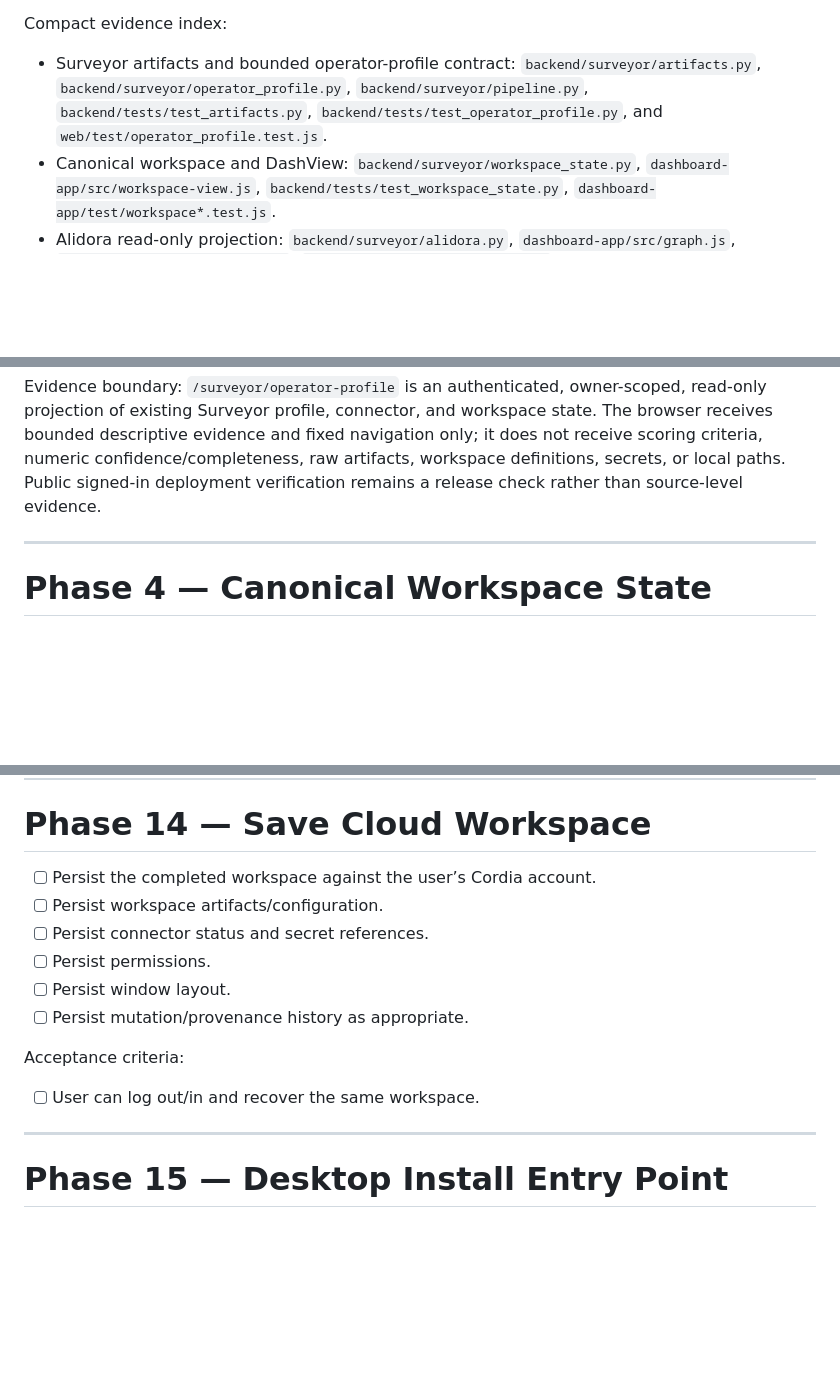
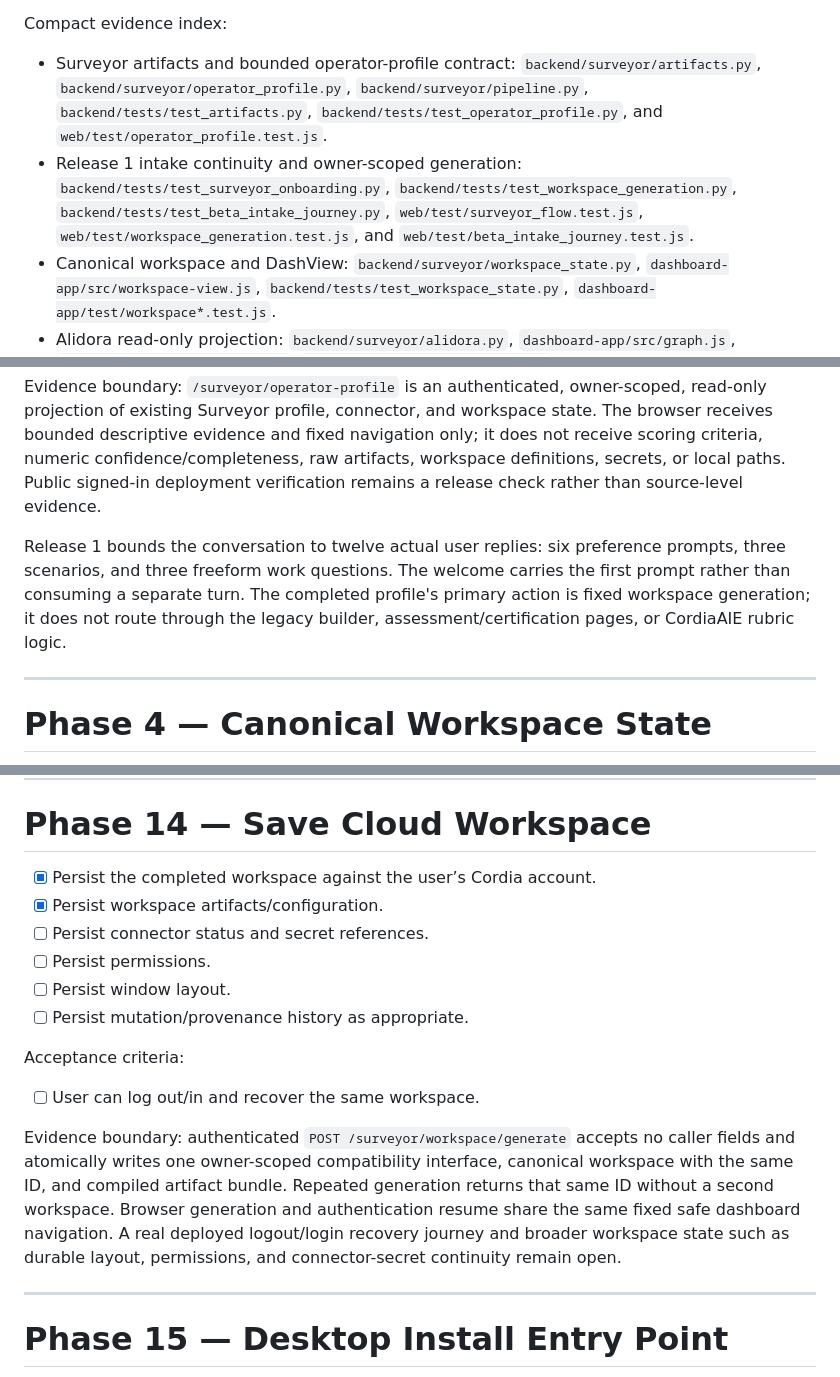
Before and after one commit to ItzJLaugh/Cordia, a Markdown page: docs/TODO_CORDIA_VERTICAL_SLICE.md, 3 parts joined by grey strips. Rendered like a GitHub page; blank space fills up the shorter version.

```diff
--- a/docs/TODO_CORDIA_VERTICAL_SLICE.md
+++ b/docs/TODO_CORDIA_VERTICAL_SLICE.md
@@ -19,6 +19,7 @@ The goal is not to implement every connector or every long-term feature at once.
 Compact evidence index:
 
 - Surveyor artifacts and bounded operator-profile contract: `backend/surveyor/artifacts.py`, `backend/surveyor/operator_profile.py`, `backend/surveyor/pipeline.py`, `backend/tests/test_artifacts.py`, `backend/tests/test_operator_profile.py`, and `web/test/operator_profile.test.js`.
+- Release 1 intake continuity and owner-scoped generation: `backend/tests/test_surveyor_onboarding.py`, `backend/tests/test_workspace_generation.py`, `backend/tests/test_beta_intake_journey.py`, `web/test/surveyor_flow.test.js`, `web/test/workspace_generation.test.js`, and `web/test/beta_intake_journey.test.js`.
 - Canonical workspace and DashView: `backend/surveyor/workspace_state.py`, `dashboard-app/src/workspace-view.js`, `backend/tests/test_workspace_state.py`, `dashboard-app/test/workspace*.test.js`.
 - Alidora read-only projection: `backend/surveyor/alidora.py`, `dashboard-app/src/graph.js`, `backend/tests/test_alidora.py`, `dashboard-app/src/graph.test.js`.
 - Connector, skill, and permission boundaries: `backend/surveyor/{capability_gateway,skills,permissions,github_connector}.py` and their matching `backend/tests/test_*.py` files.
@@ -102,6 +103,12 @@ The browser receives bounded descriptive evidence and fixed navigation only; it
 does not receive scoring criteria, numeric confidence/completeness, raw artifacts,
 workspace definitions, secrets, or local paths. Public signed-in deployment
 verification remains a release check rather than source-level evidence.
+
+Release 1 bounds the conversation to twelve actual user replies: six preference
+prompts, three scenarios, and three freeform work questions. The welcome carries
+the first prompt rather than consuming a separate turn. The completed profile's
+primary action is fixed workspace generation; it does not route through the
+legacy builder, assessment/certification pages, or CordiaAIE rubric logic.
 
 ---
 
@@ -333,8 +340,8 @@ Acceptance criteria:
 
 # Phase 14 — Save Cloud Workspace
 
-- [ ] Persist the completed workspace against the user’s Cordia account.
-- [ ] Persist workspace artifacts/configuration.
+- [x] Persist the completed workspace against the user’s Cordia account.
+- [x] Persist workspace artifacts/configuration.
 - [ ] Persist connector status and secret references.
 - [ ] Persist permissions.
 - [ ] Persist window layout.
@@ -343,6 +350,14 @@ Acceptance criteria:
 Acceptance criteria:
 
 - [ ] User can log out/in and recover the same workspace.
+
+Evidence boundary: authenticated `POST /surveyor/workspace/generate` accepts no
+caller fields and atomically writes one owner-scoped compatibility interface,
+canonical workspace with the same ID, and compiled artifact bundle. Repeated
+generation returns that same ID without a second workspace. Browser generation
+and authentication resume share the same fixed safe dashboard navigation. A
+real deployed logout/login recovery journey and broader workspace state such as
+durable layout, permissions, and connector-secret continuity remain open.
 
 ---
 
```
Also changed, not shown: other parts of docs/TODO_CORDIA_VERTICAL_SLICE.md (+3 -3 lines), backend/surveyor/README.md (+35 -4 lines).
